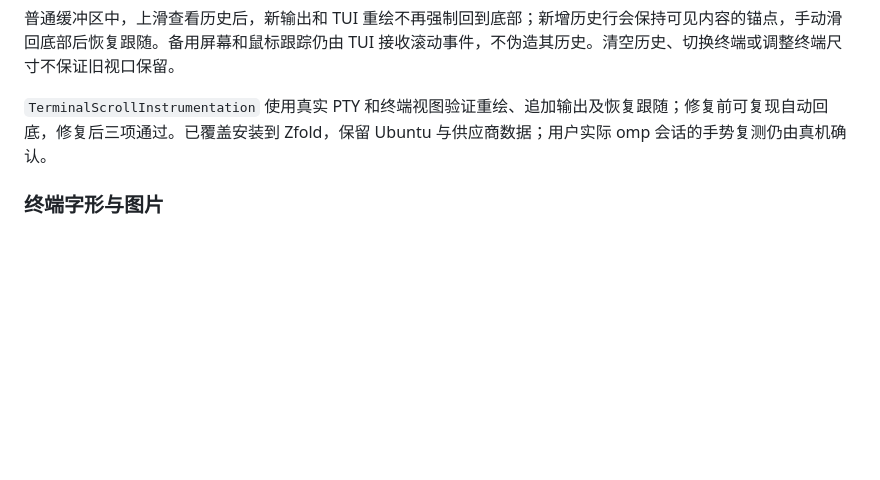
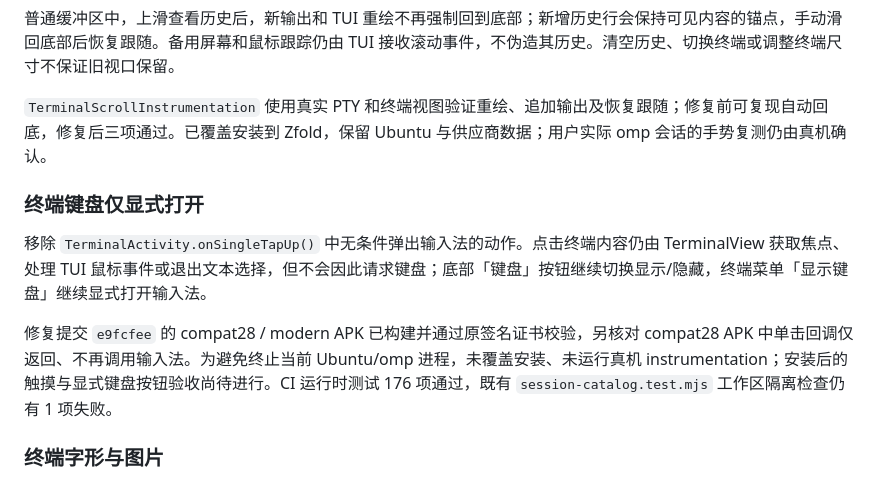
Before and after one commit to albin-zhu/pi-android, a Markdown page: README.md, the part around the change. Drawn GitHub-style; blank space fills up the shorter version.

Commit message:
docs: record explicit terminal keyboard behavior and verification limits

```diff
--- a/README.md
+++ b/README.md
@@ -608,6 +608,13 @@ adb reverse --remove tcp:18868
 
 `TerminalScrollInstrumentation` 使用真实 PTY 和终端视图验证重绘、追加输出及恢复跟随；修复前可复现自动回底，修复后三项通过。已覆盖安装到 Zfold，保留 Ubuntu 与供应商数据；用户实际 omp 会话的手势复测仍由真机确认。
 
+### 终端键盘仅显式打开
+
+移除 `TerminalActivity.onSingleTapUp()` 中无条件弹出输入法的动作。点击终端内容仍由 TerminalView 获取焦点、处理 TUI 鼠标事件或退出文本选择，但不会因此请求键盘；底部「键盘」按钮继续切换显示/隐藏，终端菜单「显示键盘」继续显式打开输入法。
+
+修复提交 `e9fcfee` 的 compat28 / modern APK 已构建并通过原签名证书校验，另核对 compat28 APK 中单击回调仅返回、不再调用输入法。为避免终止当前 Ubuntu/omp 进程，未覆盖安装、未运行真机 instrumentation；安装后的触摸与显式键盘按钮验收尚待进行。CI 运行时测试 176 项通过，既有 `session-catalog.test.mjs` 工作区隔离检查仍有 1 项失败。
+
+
 ### 终端字形与图片
 
 宽度不匹配的 Android fallback 字形改为等比缩小、居中，不再只压缩横轴；单格宽图标可能更小，但保持原始比例，不拉伸整行文字。字符背景和光标保持完整字格。
```
